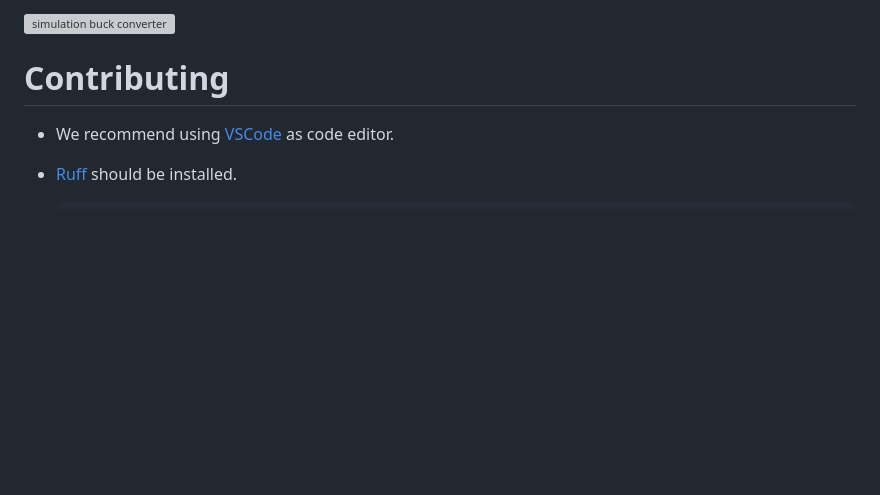
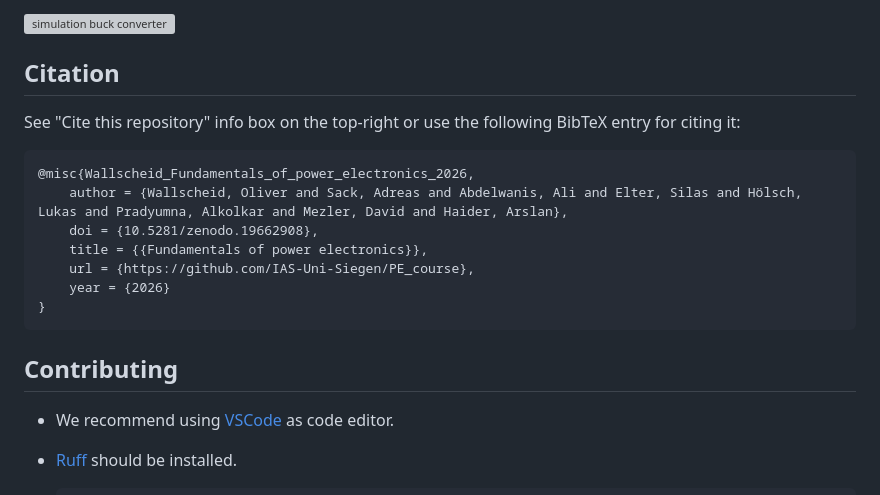
Before and after one commit to IAS-Uni-Siegen/PE_course, a Markdown page: README.md, the part around the change. GitHub-like rendering; blank space fills up the shorter version; grey boxes are pictures that could not be loaded.

Commit message:
Add citation section and update contributing guidelines
Added citation section with BibTeX entry and updated contributing guidelines.

````diff
--- a/README.md
+++ b/README.md
@@ -60,7 +60,20 @@ The covered topics are:
 
 ![simulation buck converter](https://github.com/user-attachments/assets/2f699cac-79b3-4c94-8332-6910e940948d)
 
-# Contributing
+## Citation
+See "Cite this repository" info box on the top-right or use the following BibTeX entry for citing it:
+```
+@misc{Wallscheid_Fundamentals_of_power_electronics_2026,
+    author = {Wallscheid, Oliver and Sack, Adreas and Abdelwanis, Ali and Elter, Silas and Hölsch, Lukas and Pradyumna, Alkolkar and Mezler, David and Haider, Arslan},
+    doi = {10.5281/zenodo.19662908},
+    title = {{Fundamentals of power electronics}},
+    url = {https://github.com/IAS-Uni-Siegen/PE_course},
+    year = {2026}
+}
+```
+
+
+## Contributing
 
 - We recommend using [VSCode](https://code.visualstudio.com/) as code editor.
 - [Ruff](https://github.com/astral-sh/ruff) should be installed.
````
